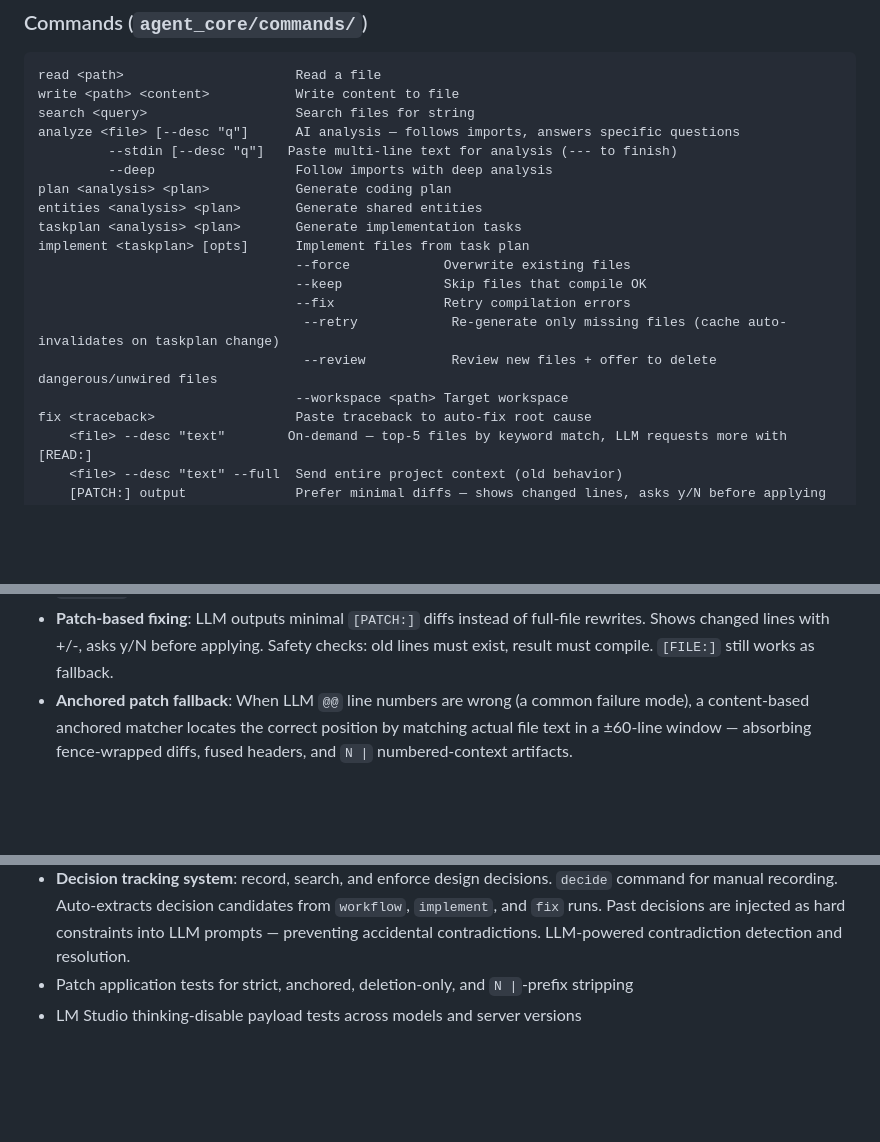
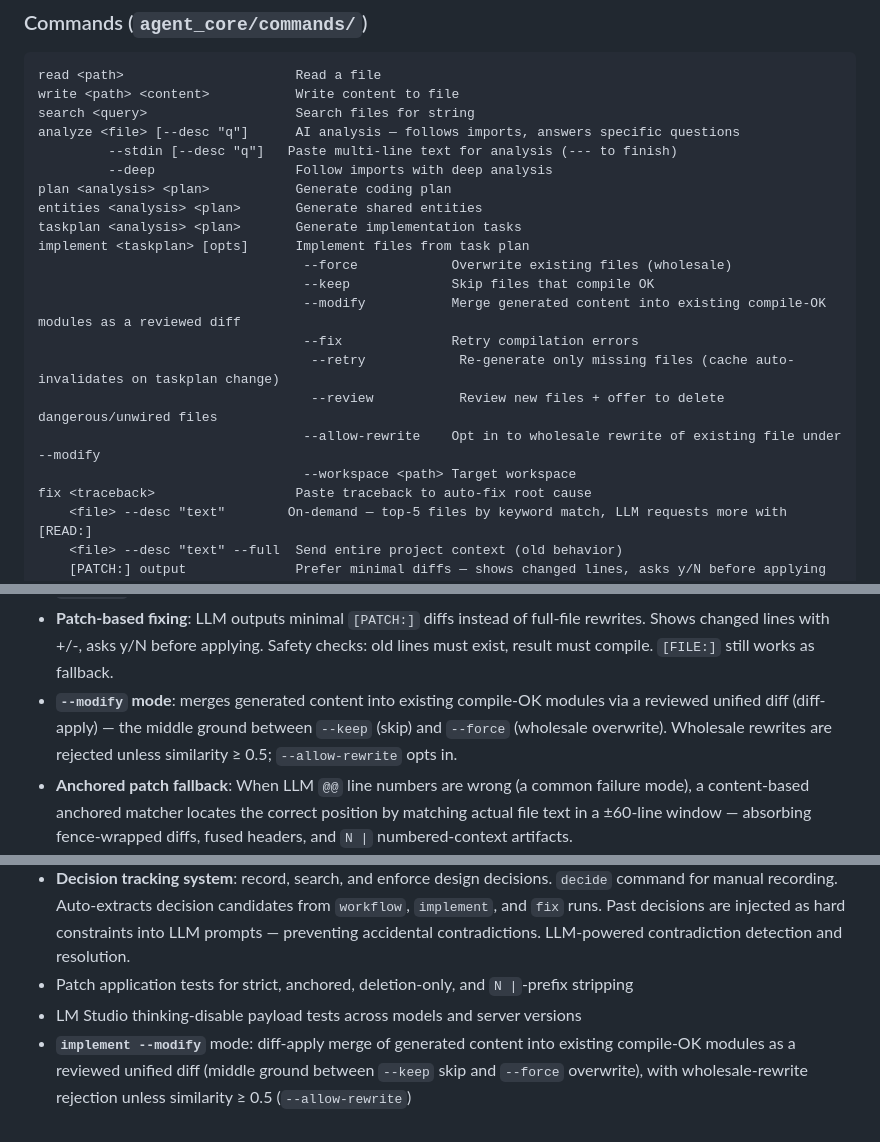
Before and after one commit to holgerkpedersen/Agent1, a Markdown page: README.md, 3 parts joined by grey strips. Drawn GitHub-style; blank space fills up the shorter version.

Commit message:
docs: update README + CHANGES for implement --modify diff-apply mode

```diff
--- a/README.md
+++ b/README.md
@@ -32,12 +32,14 @@ plan <analysis> <plan>           Generate coding plan
 entities <analysis> <plan>       Generate shared entities
 taskplan <analysis> <plan>       Generate implementation tasks
 implement <taskplan> [opts]      Implement files from task plan
-                                 --force            Overwrite existing files
-                                 --keep             Skip files that compile OK
-                                 --fix              Retry compilation errors
-                                  --retry            Re-generate only missing files (cache auto-invalidates on taskplan change)
-                                  --review           Review new files + offer to delete dangerous/unwired files
-                                 --workspace <path> Target workspace
+                                  --force            Overwrite existing files (wholesale)
+                                  --keep             Skip files that compile OK
+                                  --modify           Merge generated content into existing compile-OK modules as a reviewed diff
+                                  --fix              Retry compilation errors
+                                   --retry            Re-generate only missing files (cache auto-invalidates on taskplan change)
+                                   --review           Review new files + offer to delete dangerous/unwired files
+                                  --allow-rewrite    Opt in to wholesale rewrite of existing file under --modify
+                                  --workspace <path> Target workspace
 fix <traceback>                  Paste traceback to auto-fix root cause
     <file> --desc "text"        On-demand — top-5 files by keyword match, LLM requests more with [READ:]
     <file> --desc "text" --full  Send entire project context (old behavior)
@@ -133,6 +135,7 @@ The `fix` and `implement` commands include automatic protections against common
 - **`--review` flag**: adds LLM deep analysis + offers to delete dangerous files with a y/N prompt
 - **`--review` flag**: adds LLM deep analysis + offers to delete dangerous files with a y/N prompt
 - **Patch-based fixing**: LLM outputs minimal `[PATCH:]` diffs instead of full-file rewrites. Shows changed lines with +/-, asks y/N before applying. Safety checks: old lines must exist, result must compile. `[FILE:]` still works as fallback.
+- **`--modify` mode**: merges generated content into existing compile-OK modules via a reviewed unified diff (diff-apply) — the middle ground between `--keep` (skip) and `--force` (wholesale overwrite). Wholesale rewrites are rejected unless similarity ≥ 0.5; `--allow-rewrite` opts in.
 - **Anchored patch fallback**: When LLM ``@@`` line numbers are wrong (a common failure mode), a content-based anchored matcher locates the correct position by matching actual file text in a ±60-line window — absorbing fence-wrapped diffs, fused headers, and ``N |`` numbered-context artifacts.
 - **Workspace-agnostic**: path rules detected dynamically from workspace structure (finds `__init__.py` directories). No hardcoded prefixes — works in any project.
 - **SOLID enforcement**: implement system prompt enforces SRP. New files capped at 150 lines — LLM splits large concepts. Modifying existing code uses minimal changes. Prefers composition over inheritance.
@@ -260,3 +263,4 @@ pytest tests/ -v
 - **Decision tracking system**: record, search, and enforce design decisions. `decide` command for manual recording. Auto-extracts decision candidates from `workflow`, `implement`, and `fix` runs. Past decisions are injected as hard constraints into LLM prompts — preventing accidental contradictions. LLM-powered contradiction detection and resolution.
 - Patch application tests for strict, anchored, deletion-only, and `N |`-prefix stripping
 - LM Studio thinking-disable payload tests across models and server versions
+- **`implement --modify`** mode: diff-apply merge of generated content into existing compile-OK modules as a reviewed unified diff (middle ground between `--keep` skip and `--force` overwrite), with wholesale-rewrite rejection unless similarity ≥ 0.5 (`--allow-rewrite`)
```
Also changed, not shown: CHANGES.md (+8 -0 lines).
